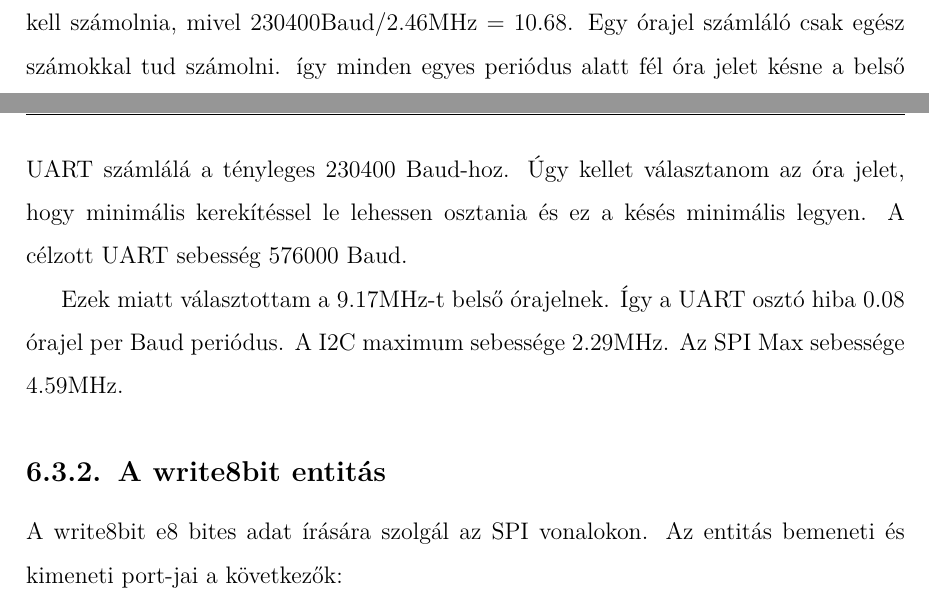
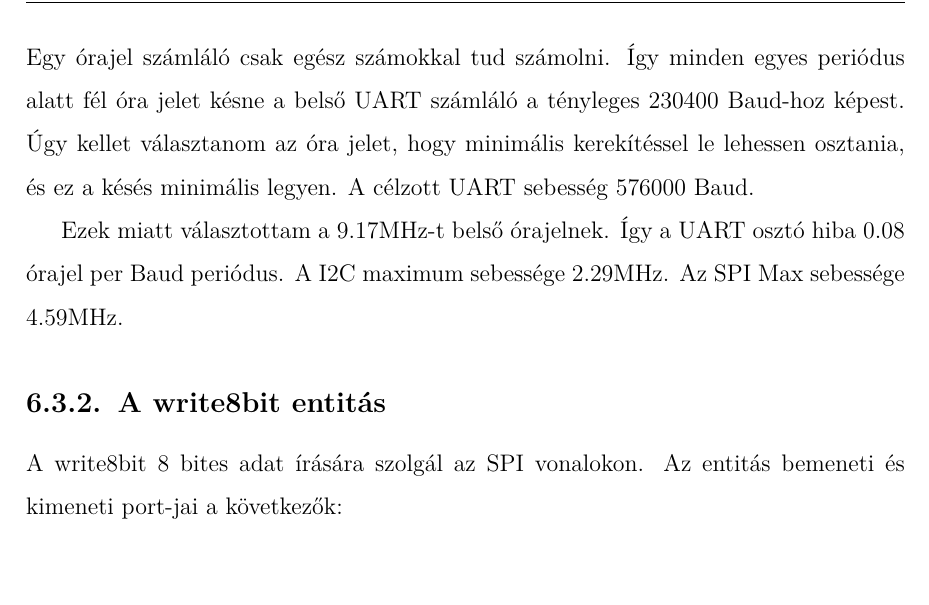
Before and after one commit to LordofAllBlue/VHDL-I2C-SPI-Programmer2, a LaTeX thesis (diplomamunka latex/DiplomamunkaJODV94.tex): two parts of pages 41 and 42 of 72 before the commit and part of page 42 of 72 after it, the two joined at a grey line, cut so that both start at the same text, the shorter picture padded with empty space. Compiled offline with pdfLaTeX.

Commit message:
more fixes2

```diff
--- a/diplomamunka latex/DiplomamunkaJODV94.tex
+++ b/diplomamunka latex/DiplomamunkaJODV94.tex
@@ -596,14 +596,18 @@ A FPGA belő órajel sebességét adott értékekből lehet választani. Az FPGA
 Az óra jelet úgy kell választani, hogy elég gyors legyen, hogy a design megoldja a feladatot amire tervezve lett. Gyorsabbra nem érdemes, mert az felesleges slack problémákhoz vezethet.
 
 A programozóban az órajelnek legalább 4-szer gyorsabbnak kell lennie, mint a célzott I2C órajel sebessége, órajelenként 4 műveletet végez a I2C entitás. És 2 szer gyorsabbnak, mint a célzott SPI órajel, mert órajelenként 2 műveletet végez az SPI entitás.
+
+
 Az én célzott I2C órajelsebességem nagyobb, mint a célzott UART Baud ráta, de lassabb, mint 1MHz-nel. Ez azért van, mert a legtöbb modern EEPROM képes 1MHz órajelsebességre, és ki szeretném használni ezt a sebességet. Ez azért kell, hogy gyorsabb legyen az I2C, mint az UART, mert az I2C tud "várni" az UART adatra órajelnyújtással, de a UART nem tud "várni" a I2C-re. Ez azért van, mert az UART sebességét  kommunikáció közben nem lehet változtatni, mert az UART aszinkron. Az SPI célsebesség pedig 5MHz körül van, hasonló okok miatt.
 
-A programozóm UART-ot is használ, amint előbb volt tárgyalva, egy aszinkron kommunikációs protokoll. Ez azt jelenti, hogy a belső óra jelet úgy kell választani, hogy jól leosztható legyen a megcélzott Baud rátához. Tegyük fel, hogy a célzott Baud ráta 23040. Ha a belső órajel 2.46MHz akkor az órajelosztó számlálónak 11-ig kell számolnia, mivel \(230400$Baud$ / 2.46$MHz $ = 10.68\). Egy órajel számláló csak egész számokkal tud számolni. így minden egyes periódus alatt fél óra jelet késne a belső UART számlálá a tényleges 230400 Baud-hoz. Úgy kellet választanom az óra jelet, hogy minimális kerekítéssel le lehessen osztania és ez a késés minimális legyen. A célzott UART sebesség 576000 Baud.
+A programozóm UART-ot is használ, amint előbb volt tárgyalva, egy aszinkron kommunikációs protokoll. Ez azt jelenti, hogy a belső óra jelet úgy kell választani, hogy jól leosztható legyen a megcélzott Baud rátához.
+
+Tegyük fel, hogy a célzott Baud ráta 23040. Ha a belső órajel 2.46MHz akkor az órajelosztó számlálónak 11-ig kell számolnia, mivel \(230400$Baud$ / 2.46$MHz $ = 10.68\). Egy órajel számláló csak egész számokkal tud számolni. Így minden egyes periódus alatt fél óra jelet késne a belső UART számláló a tényleges 230400 Baud-hoz képest. Úgy kellet választanom az óra jelet, hogy minimális kerekítéssel le lehessen osztania, és ez a késés minimális legyen. A célzott UART sebesség 576000 Baud.
 
 Ezek miatt választottam a 9.17MHz-t belső órajelnek. Így a UART osztó hiba 0.08 órajel per Baud periódus. A I2C maximum sebessége 2.29MHz. Az SPI Max sebessége 4.59MHz.
 
 \subsection{A write8bit entitás}
-A write8bit e8 bites adat írására szolgál az SPI vonalokon. Az entitás bemeneti és kimeneti port-jai a következők:
+A write8bit 8 bites adat írására szolgál az SPI vonalokon. Az entitás bemeneti és kimeneti port-jai a következők:
 
 Port-ok:
 \begin{itemize}
```
Also changed, not shown: diplomamunka latex/DiplomamunkaJODV94.tex (15 more changed lines), 7 other files.
